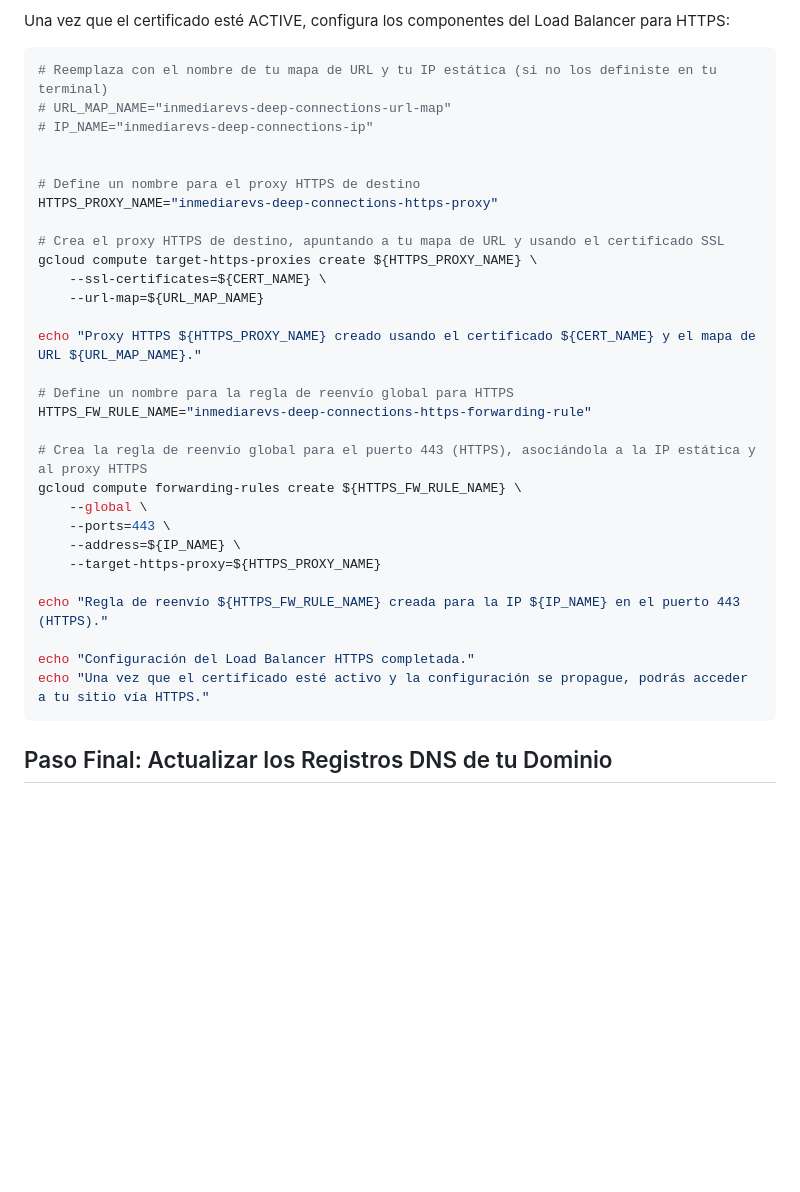
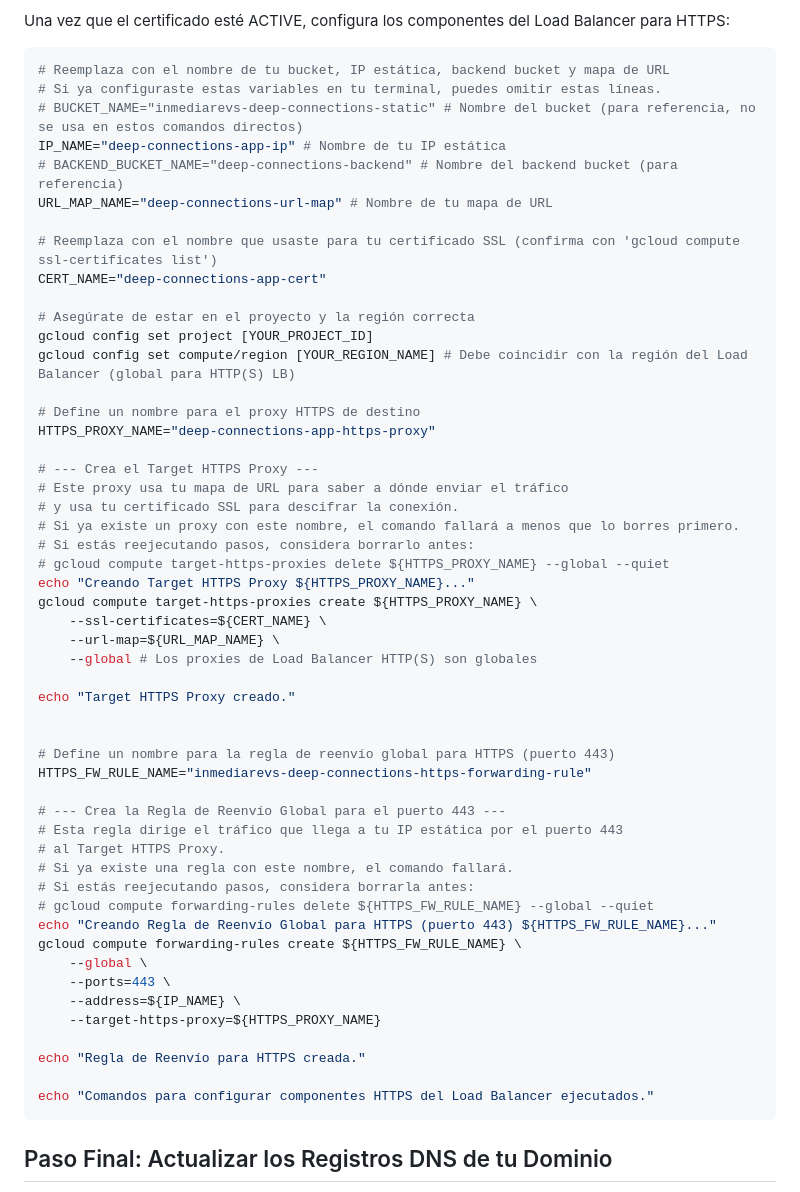
Before and after one commit to Sarony11/deep-connections, a Markdown page: gcp/readme.md, the part around the change. Rendered like a GitHub page; blank space fills up the shorter version.

Commit message:
fix: https

````diff
--- a/gcp/readme.md
+++ b/gcp/readme.md
@@ -144,35 +144,57 @@ Espera a que el certificado cambie su estado a ACTIVE. Esto puede tardar. Puedes
 Una vez que el certificado esté ACTIVE, configura los componentes del Load Balancer para HTTPS:
 
 ```bash
-# Reemplaza con el nombre de tu mapa de URL y tu IP estática (si no los definiste en tu terminal)
-# URL_MAP_NAME="inmediarevs-deep-connections-url-map"
-# IP_NAME="inmediarevs-deep-connections-ip"
+# Reemplaza con el nombre de tu bucket, IP estática, backend bucket y mapa de URL
+# Si ya configuraste estas variables en tu terminal, puedes omitir estas líneas.
+# BUCKET_NAME="inmediarevs-deep-connections-static" # Nombre del bucket (para referencia, no se usa en estos comandos directos)
+IP_NAME="deep-connections-app-ip" # Nombre de tu IP estática
+# BACKEND_BUCKET_NAME="deep-connections-backend" # Nombre del backend bucket (para referencia)
+URL_MAP_NAME="deep-connections-url-map" # Nombre de tu mapa de URL
+
+# Reemplaza con el nombre que usaste para tu certificado SSL (confirma con 'gcloud compute ssl-certificates list')
+CERT_NAME="deep-connections-app-cert"
+
+# Asegúrate de estar en el proyecto y la región correcta
+gcloud config set project [YOUR_PROJECT_ID]
+gcloud config set compute/region [YOUR_REGION_NAME] # Debe coincidir con la región del Load Balancer (global para HTTP(S) LB)
+
+# Define un nombre para el proxy HTTPS de destino
+HTTPS_PROXY_NAME="deep-connections-app-https-proxy"
+
+# --- Crea el Target HTTPS Proxy ---
+# Este proxy usa tu mapa de URL para saber a dónde enviar el tráfico
+# y usa tu certificado SSL para descifrar la conexión.
+# Si ya existe un proxy con este nombre, el comando fallará a menos que lo borres primero.
+# Si estás reejecutando pasos, considera borrarlo antes:
+# gcloud compute target-https-proxies delete ${HTTPS_PROXY_NAME} --global --quiet
+echo "Creando Target HTTPS Proxy ${HTTPS_PROXY_NAME}..."
+gcloud compute target-https-proxies create ${HTTPS_PROXY_NAME} \
+    --ssl-certificates=${CERT_NAME} \
+    --url-map=${URL_MAP_NAME} \
+    --global # Los proxies de Load Balancer HTTP(S) son globales
+
+echo "Target HTTPS Proxy creado."
 
 
-# Define un nombre para el proxy HTTPS de destino
-HTTPS_PROXY_NAME="inmediarevs-deep-connections-https-proxy"
-
-# Crea el proxy HTTPS de destino, apuntando a tu mapa de URL y usando el certificado SSL
-gcloud compute target-https-proxies create ${HTTPS_PROXY_NAME} \
-    --ssl-certificates=${CERT_NAME} \
-    --url-map=${URL_MAP_NAME}
-
-echo "Proxy HTTPS ${HTTPS_PROXY_NAME} creado usando el certificado ${CERT_NAME} y el mapa de URL ${URL_MAP_NAME}."
-
-# Define un nombre para la regla de reenvío global para HTTPS
+# Define un nombre para la regla de reenvío global para HTTPS (puerto 443)
 HTTPS_FW_RULE_NAME="inmediarevs-deep-connections-https-forwarding-rule"
 
-# Crea la regla de reenvío global para el puerto 443 (HTTPS), asociándola a la IP estática y al proxy HTTPS
+# --- Crea la Regla de Reenvío Global para el puerto 443 ---
+# Esta regla dirige el tráfico que llega a tu IP estática por el puerto 443
+# al Target HTTPS Proxy.
+# Si ya existe una regla con este nombre, el comando fallará.
+# Si estás reejecutando pasos, considera borrarla antes:
+# gcloud compute forwarding-rules delete ${HTTPS_FW_RULE_NAME} --global --quiet
+echo "Creando Regla de Reenvío Global para HTTPS (puerto 443) ${HTTPS_FW_RULE_NAME}..."
 gcloud compute forwarding-rules create ${HTTPS_FW_RULE_NAME} \
     --global \
     --ports=443 \
     --address=${IP_NAME} \
     --target-https-proxy=${HTTPS_PROXY_NAME}
 
-echo "Regla de reenvío ${HTTPS_FW_RULE_NAME} creada para la IP ${IP_NAME} en el puerto 443 (HTTPS)."
+echo "Regla de Reenvío para HTTPS creada."
 
-echo "Configuración del Load Balancer HTTPS completada."
-echo "Una vez que el certificado esté activo y la configuración se propague, podrás acceder a tu sitio vía HTTPS."
+echo "Comandos para configurar componentes HTTPS del Load Balancer ejecutados."
 ```
 
 ## Paso Final: Actualizar los Registros DNS de tu Dominio
````
